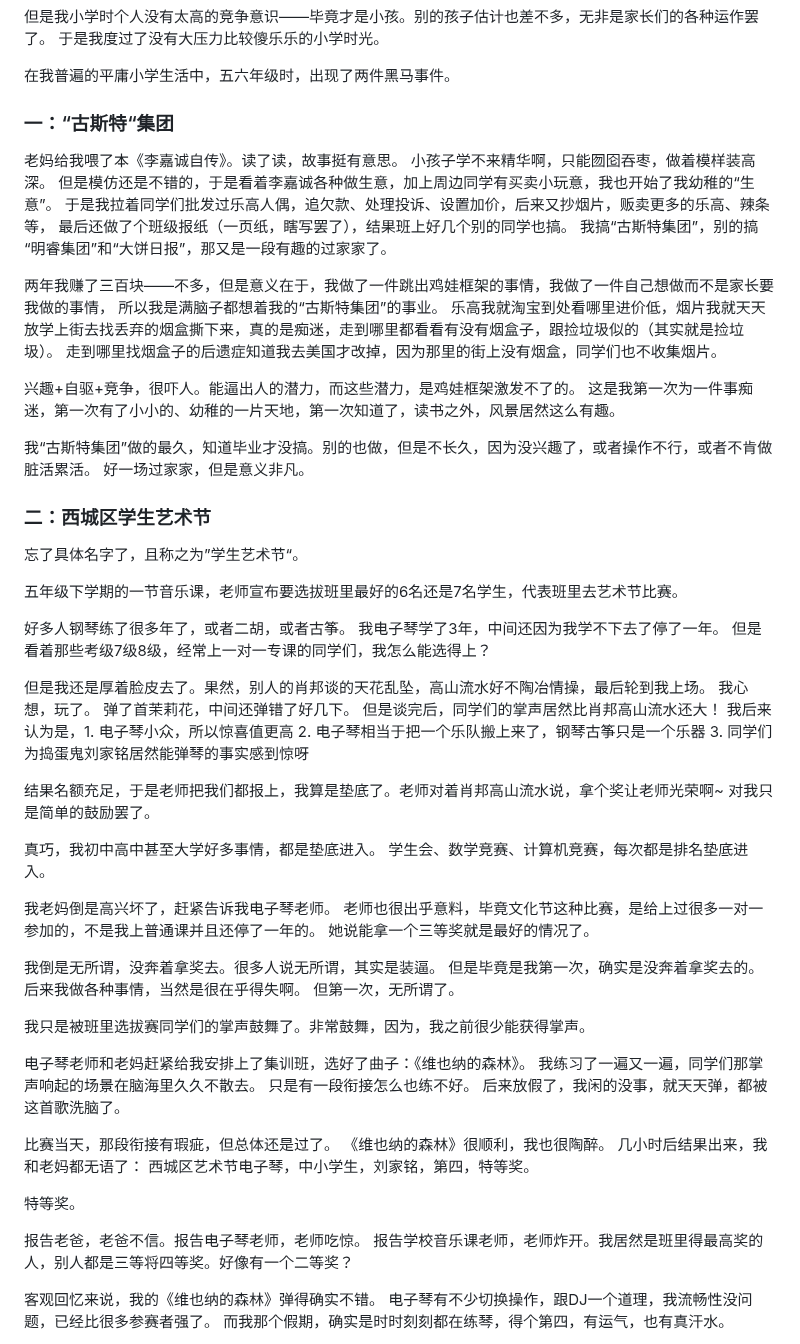
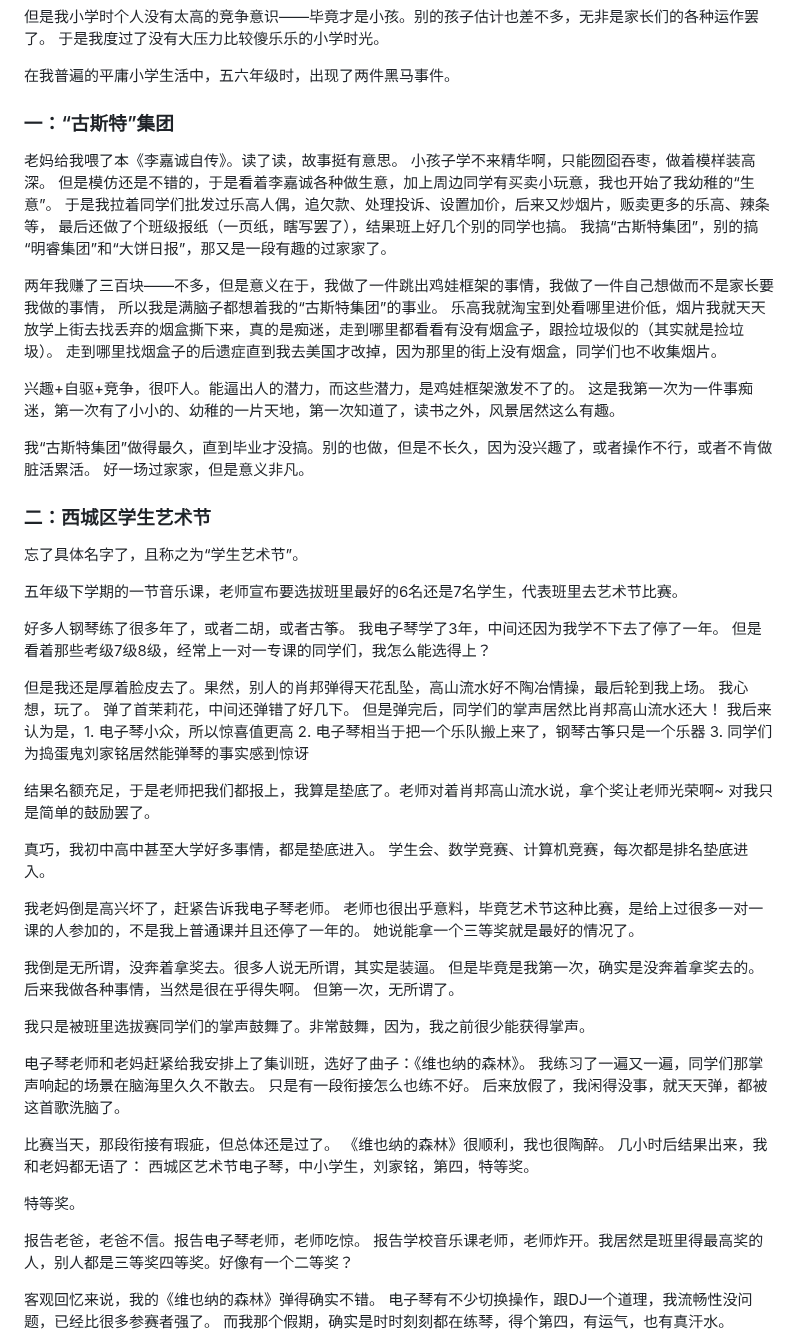
Before and after one commit to iamjiamingliu/iamjiamingliu.com, a Markdown page: blogs/competition.md, the part around one of its changes. Drawn GitHub-style.

```diff
--- a/blogs/competition.md
+++ b/blogs/competition.md
@@ -61,29 +61,29 @@ updated_at: 2026-06-29 21:20:57
 
 在我普遍的平庸小学生活中，五六年级时，出现了两件黑马事件。
 
-### 一：“古斯特“集团
+### 一：“古斯特”集团
 
 老妈给我喂了本《李嘉诚自传》。读了读，故事挺有意思。
 小孩子学不来精华啊，只能囫囵吞枣，做着模样装高深。
 但是模仿还是不错的，于是看着李嘉诚各种做生意，加上周边同学有买卖小玩意，我也开始了我幼稚的“生意”。
-于是我拉着同学们批发过乐高人偶，追欠款、处理投诉、设置加价，后来又抄烟片，贩卖更多的乐高、辣条等，
+于是我拉着同学们批发过乐高人偶，追欠款、处理投诉、设置加价，后来又炒烟片，贩卖更多的乐高、辣条等，
 最后还做了个班级报纸（一页纸，瞎写罢了），结果班上好几个别的同学也搞。
 我搞“古斯特集团”，别的搞“明睿集团”和“大饼日报”，那又是一段有趣的过家家了。
 
 两年我赚了三百块——不多，但是意义在于，我做了一件跳出鸡娃框架的事情，我做了一件自己想做而不是家长要我做的事情，
 所以我是满脑子都想着我的“古斯特集团”的事业。
 乐高我就淘宝到处看哪里进价低，烟片我就天天放学上街去找丢弃的烟盒撕下来，真的是痴迷，走到哪里都看看有没有烟盒子，跟捡垃圾似的（其实就是捡垃圾）。
-走到哪里找烟盒子的后遗症知道我去美国才改掉，因为那里的街上没有烟盒，同学们也不收集烟片。
+走到哪里找烟盒子的后遗症直到我去美国才改掉，因为那里的街上没有烟盒，同学们也不收集烟片。
 
 兴趣+自驱+竞争，很吓人。能逼出人的潜力，而这些潜力，是鸡娃框架激发不了的。
 这是我第一次为一件事痴迷，第一次有了小小的、幼稚的一片天地，第一次知道了，读书之外，风景居然这么有趣。
 
-我“古斯特集团”做的最久，知道毕业才没搞。别的也做，但是不长久，因为没兴趣了，或者操作不行，或者不肯做脏活累活。
+我“古斯特集团”做得最久，直到毕业才没搞。别的也做，但是不长久，因为没兴趣了，或者操作不行，或者不肯做脏活累活。
 好一场过家家，但是意义非凡。
 
 ### 二：西城区学生艺术节
 
-忘了具体名字了，且称之为”学生艺术节“。
+忘了具体名字了，且称之为“学生艺术节”。
 
 五年级下学期的一节音乐课，老师宣布要选拔班里最好的6名还是7名学生，代表班里去艺术节比赛。
 
@@ -91,11 +91,11 @@ updated_at: 2026-06-29 21:20:57
 我电子琴学了3年，中间还因为我学不下去了停了一年。
 但是看着那些考级7级8级，经常上一对一专课的同学们，我怎么能选得上？
 
-但是我还是厚着脸皮去了。果然，别人的肖邦谈的天花乱坠，高山流水好不陶冶情操，最后轮到我上场。
+但是我还是厚着脸皮去了。果然，别人的肖邦弹得天花乱坠，高山流水好不陶冶情操，最后轮到我上场。
 我心想，玩了。
 弹了首茉莉花，中间还弹错了好几下。
-但是谈完后，同学们的掌声居然比肖邦高山流水还大！
-我后来认为是，1. 电子琴小众，所以惊喜值更高 2. 电子琴相当于把一个乐队搬上来了，钢琴古筝只是一个乐器 3. 同学们为捣蛋鬼刘家铭居然能弹琴的事实感到惊呀
+但是弹完后，同学们的掌声居然比肖邦高山流水还大！
+我后来认为是，1. 电子琴小众，所以惊喜值更高 2. 电子琴相当于把一个乐队搬上来了，钢琴古筝只是一个乐器 3. 同学们为捣蛋鬼刘家铭居然能弹琴的事实感到惊讶
 
 结果名额充足，于是老师把我们都报上，我算是垫底了。老师对着肖邦高山流水说，拿个奖让老师光荣啊~ 对我只是简单的鼓励罢了。
 
@@ -103,7 +103,7 @@ updated_at: 2026-06-29 21:20:57
 学生会、数学竞赛、计算机竞赛，每次都是排名垫底进入。
 
 我老妈倒是高兴坏了，赶紧告诉我电子琴老师。
-老师也很出乎意料，毕竟文化节这种比赛，是给上过很多一对一参加的，不是我上普通课并且还停了一年的。
+老师也很出乎意料，毕竟艺术节这种比赛，是给上过很多一对一课的人参加的，不是我上普通课并且还停了一年的。
 她说能拿一个三等奖就是最好的情况了。
 
 我倒是无所谓，没奔着拿奖去。很多人说无所谓，其实是装逼。
@@ -115,7 +115,7 @@ updated_at: 2026-06-29 21:20:57
 电子琴老师和老妈赶紧给我安排上了集训班，选好了曲子：《维也纳的森林》。
 我练习了一遍又一遍，同学们那掌声响起的场景在脑海里久久不散去。
 只是有一段衔接怎么也练不好。
-后来放假了，我闲的没事，就天天弹，都被这首歌洗脑了。
+后来放假了，我闲得没事，就天天弹，都被这首歌洗脑了。
 
 比赛当天，那段衔接有瑕疵，但总体还是过了。
 《维也纳的森林》很顺利，我也很陶醉。
@@ -125,7 +125,7 @@ updated_at: 2026-06-29 21:20:57
 特等奖。
 
 报告老爸，老爸不信。报告电子琴老师，老师吃惊。
-报告学校音乐课老师，老师炸开。我居然是班里得最高奖的人，别人都是三等将四等奖。好像有一个二等奖？
+报告学校音乐课老师，老师炸开。我居然是班里得最高奖的人，别人都是三等奖四等奖。好像有一个二等奖？
 
 客观回忆来说，我的《维也纳的森林》弹得确实不错。
 电子琴有不少切换操作，跟DJ一个道理，我流畅性没问题，已经比很多参赛者强了。
```
Also changed, not shown: other parts of blogs/competition.md (+11 -11 lines).
